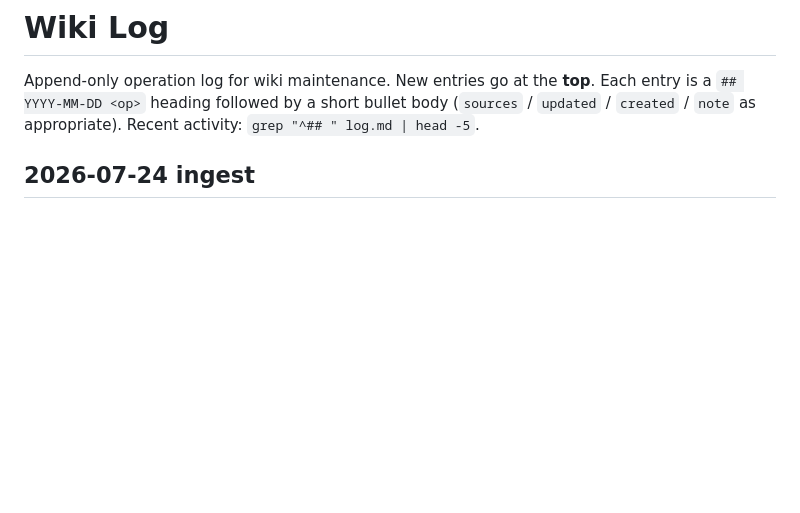
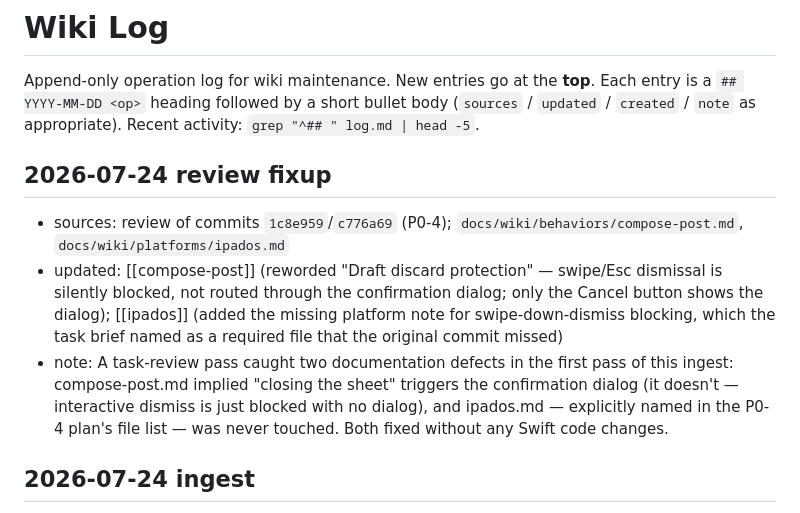
Before and after one commit to asonas/YoruMimizuku, a Markdown page: docs/wiki/log.md, the part around the change. GitHub-like rendering; blank space fills up the shorter version.

```diff
--- a/docs/wiki/log.md
+++ b/docs/wiki/log.md
@@ -8,6 +8,12 @@ Append-only operation log for wiki maintenance. New entries go at the **top**.
 Each entry is a `## YYYY-MM-DD <op>` heading followed by a short bullet body
 (`sources` / `updated` / `created` / `note` as appropriate).
 Recent activity: `grep "^## " log.md | head -5`.
+
+## 2026-07-24 review fixup
+
+- sources: review of commits `1c8e959`/`c776a69` (P0-4); `docs/wiki/behaviors/compose-post.md`, `docs/wiki/platforms/ipados.md`
+- updated: [[compose-post]] (reworded "Draft discard protection" — swipe/Esc dismissal is silently blocked, not routed through the confirmation dialog; only the Cancel button shows the dialog); [[ipados]] (added the missing platform note for swipe-down-dismiss blocking, which the task brief named as a required file that the original commit missed)
+- note: A task-review pass caught two documentation defects in the first pass of this ingest: compose-post.md implied "closing the sheet" triggers the confirmation dialog (it doesn't — interactive dismiss is just blocked with no dialog), and ipados.md — explicitly named in the P0-4 plan's file list — was never touched. Both fixed without any Swift code changes.
 
 ## 2026-07-24 ingest
 
```
Also changed, not shown: 2 other files.
